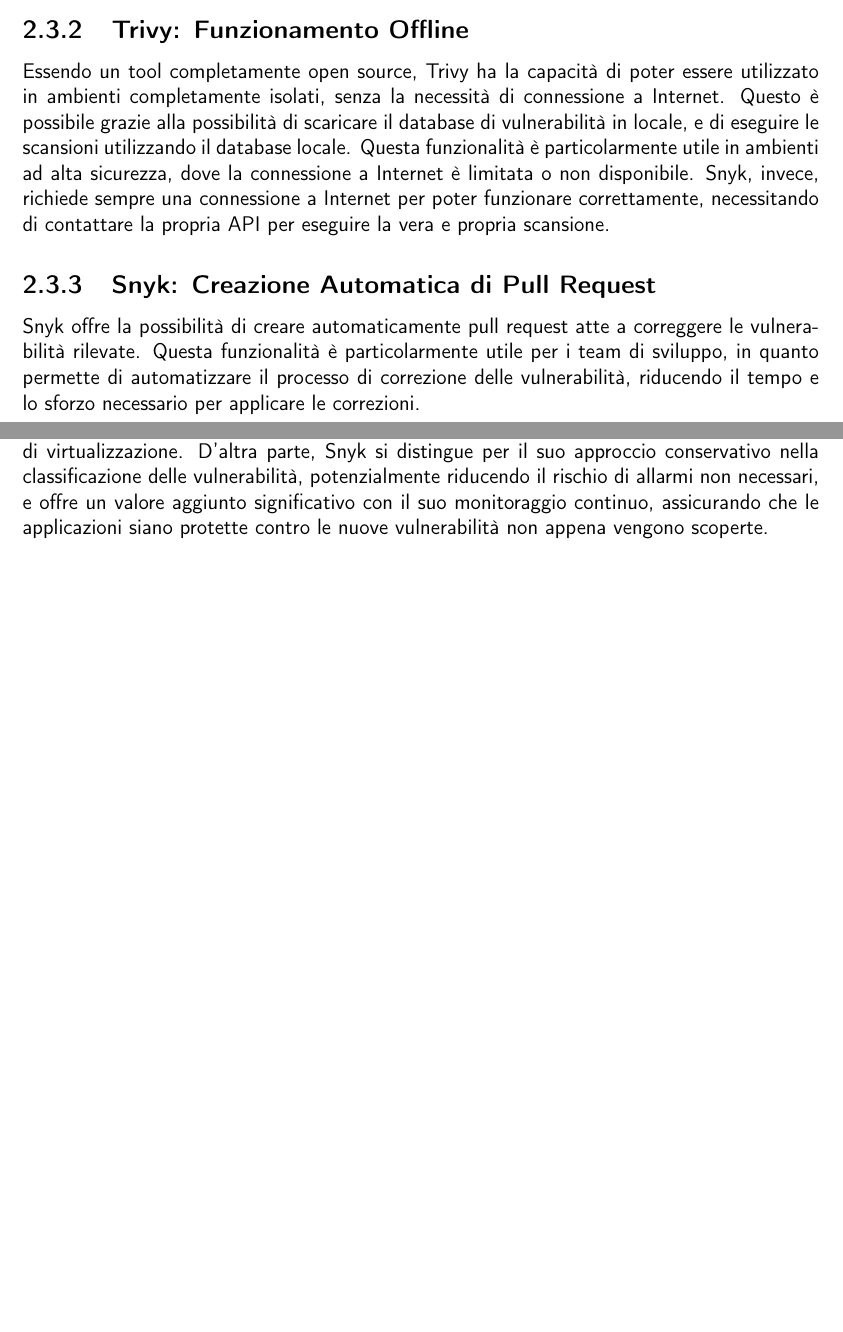
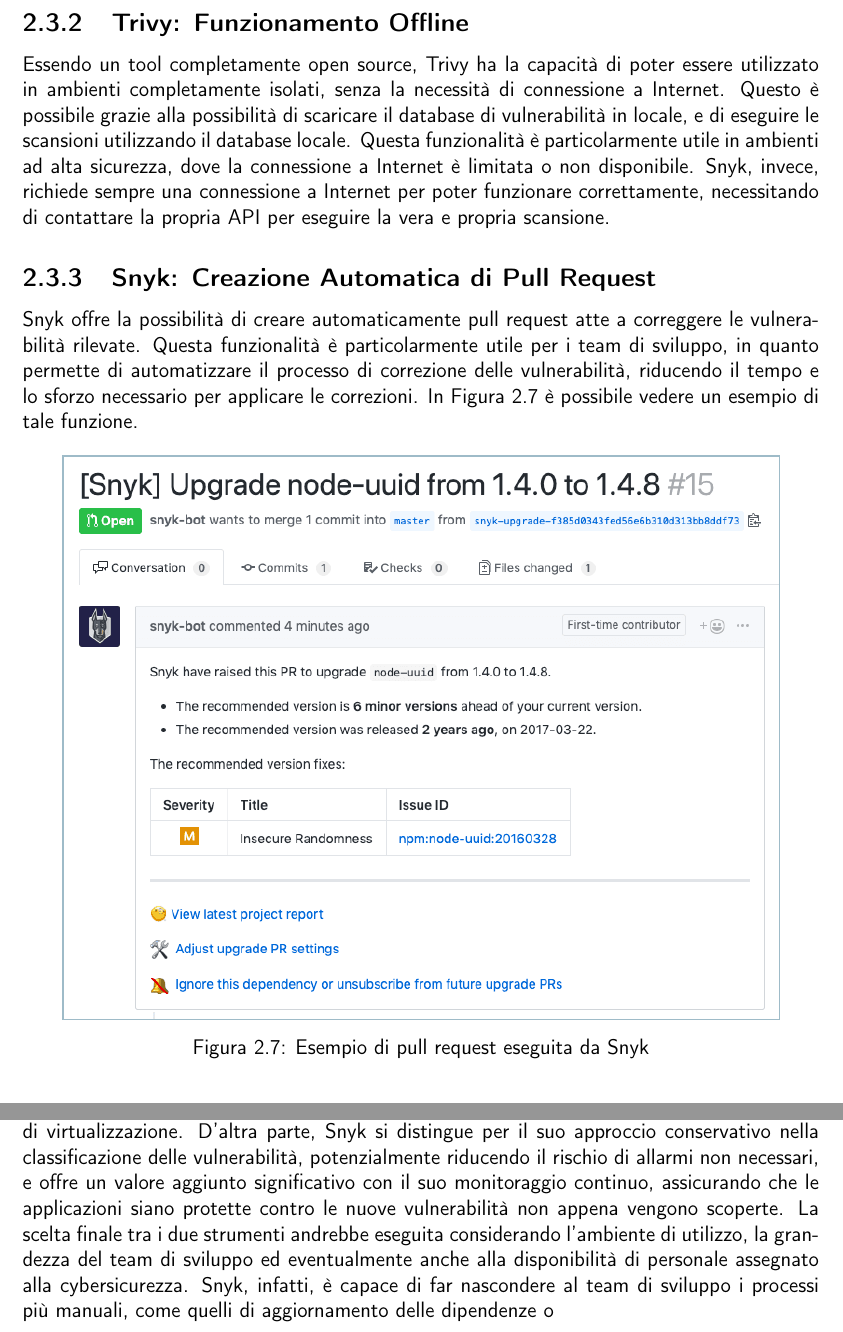
Before and after one commit to belgio99/trivy-vs-snyk-report, a LaTeX thesis (main.tex, which reads capitolo2.tex): two parts of pages 13 and 14 of 14 before the commit and two parts of pages 14 and 15 of 15 after it, joined at a grey line, cut so that both start at the same text, the shorter picture padded with empty space. Compiled offline with pdfLaTeX.

Commit message:
Added images & chap. 2 text

```diff
--- a/capitolo2.tex
+++ b/capitolo2.tex
@@ -197,7 +202,13 @@
 Essendo un tool completamente open source, Trivy ha la capacità di poter essere utilizzato in ambienti completamente isolati, senza la necessità di connessione a Internet. Questo è possibile grazie alla possibilità di scaricare il database di vulnerabilità in locale, e di eseguire le scansioni utilizzando il database locale. Questa funzionalità è particolarmente utile in ambienti ad alta sicurezza, dove la connessione a Internet è limitata o non disponibile. Snyk, invece, richiede sempre una connessione a Internet per poter funzionare correttamente, necessitando di contattare la propria API per eseguire la vera e propria scansione.
 
 \subsection{Snyk: Creazione Automatica di Pull Request}
-Snyk offre la possibilità di creare automaticamente pull request atte a correggere le vulnerabilità rilevate. Questa funzionalità è particolarmente utile per i team di sviluppo, in quanto permette di automatizzare il processo di correzione delle vulnerabilità, riducendo il tempo e lo sforzo necessario per applicare le correzioni.
+Snyk offre la possibilità di creare automaticamente pull request atte a correggere le vulnerabilità rilevate. Questa funzionalità è particolarmente utile per i team di sviluppo, in quanto permette di automatizzare il processo di correzione delle vulnerabilità, riducendo il tempo e lo sforzo necessario per applicare le correzioni. In Figura \ref{fig:snyk_pr} è possibile vedere un esempio di tale funzione.
+\begin{figure}[H]
+   \centering
+   \includegraphics[width=0.9\textwidth]{immagini/capitolo2/snyk_pr.png}
+   \caption{Esempio di pull request eseguita da Snyk}
+   \label{fig:snyk_pr}
+\end{figure}
 
 \subsection{Trivy: Scansione di Immagini VM}
 Un'ultima funzione unica di Trivy è quella di poter eseguire la scansione di immagini di macchine virtuali, oltre che di immagini di container. Tramite il comando \texttt{trivy vm}, è possibile scansionare:
@@ -216,4 +227,4 @@
 Tale funzionalità rimane, al momento della stesura del presente report, come funzionalità sperimentale e ancora in sviluppo.
 
 \section{Conclusioni}
-Il confronto svolto ha evidenziato punti di forza e aree di miglioramento per entrambi gli strumenti nella gestione delle vulnerabilità software. Trivy, con la capacità di essere più sensibile per un numero maggiore di vulnerabilità, si dimostra particolarmente efficace per gli ambienti che richiedono una scansione approfondita e dettagliata, anche a costo di una maggiore incidenza di falsi positivi. La sua funzionalità di scansione di immagini VM aggiunge un ulteriore strato di utilità, rendendolo adatto per ambienti che utilizzano una varietà di soluzioni di virtualizzazione. D'altra parte, Snyk si distingue per il suo approccio conservativo nella classificazione delle vulnerabilità, potenzialmente riducendo il rischio di allarmi non necessari, e offre un valore aggiunto significativo con il suo monitoraggio continuo, assicurando che le applicazioni siano protette contro le nuove vulnerabilità non appena vengono scoperte.
+Il confronto svolto ha evidenziato punti di forza e aree di miglioramento per entrambi gli strumenti nella gestione delle vulnerabilità software. Trivy, con la capacità di essere più sensibile per un numero maggiore di vulnerabilità, si dimostra particolarmente efficace per gli ambienti che richiedono una scansione approfondita e dettagliata, anche a costo di una maggiore incidenza di falsi positivi. La sua funzionalità di scansione di immagini VM aggiunge un ulteriore strato di utilità, rendendolo adatto per ambienti che utilizzano una varietà di soluzioni di virtualizzazione. D'altra parte, Snyk si distingue per il suo approccio conservativo nella classificazione delle vulnerabilità, potenzialmente riducendo il rischio di allarmi non necessari, e offre un valore aggiunto significativo con il suo monitoraggio continuo, assicurando che le applicazioni siano protette contro le nuove vulnerabilità non appena vengono scoperte. La scelta finale tra i due strumenti andrebbe eseguita considerando l'ambiente di utilizzo, la grandezza del team di sviluppo ed eventualmente anche alla disponibilità di personale assegnato alla cybersicurezza. Snyk, infatti, è capace di far nascondere al team di sviluppo i processi più manuali, come quelli di aggiornamento delle dipendenze o
--- a/main.tex
+++ b/main.tex
@@ -9,6 +9,7 @@
 \usepackage{listings}
 \usepackage{xcolor}
 \usepackage{amssymb}
+\usepackage{subcaption}
 
 \setlength{\parindent}{0pt}
 
```
Also changed, not shown: immagini/capitolo2/snyk_iac.png (added), immagini/capitolo2/snyk_pr.png (added), main.pdf, capitolo2.tex (15 more changed lines).
